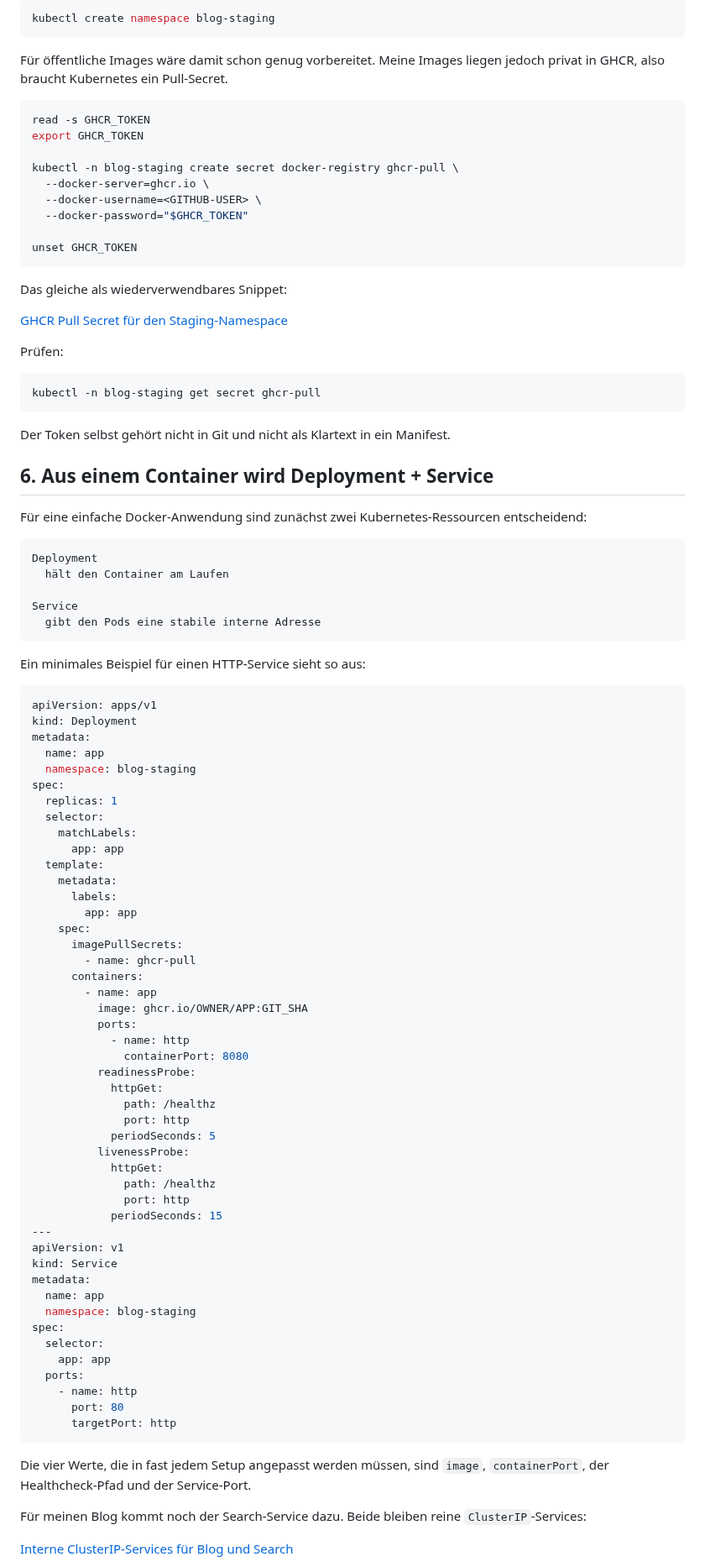
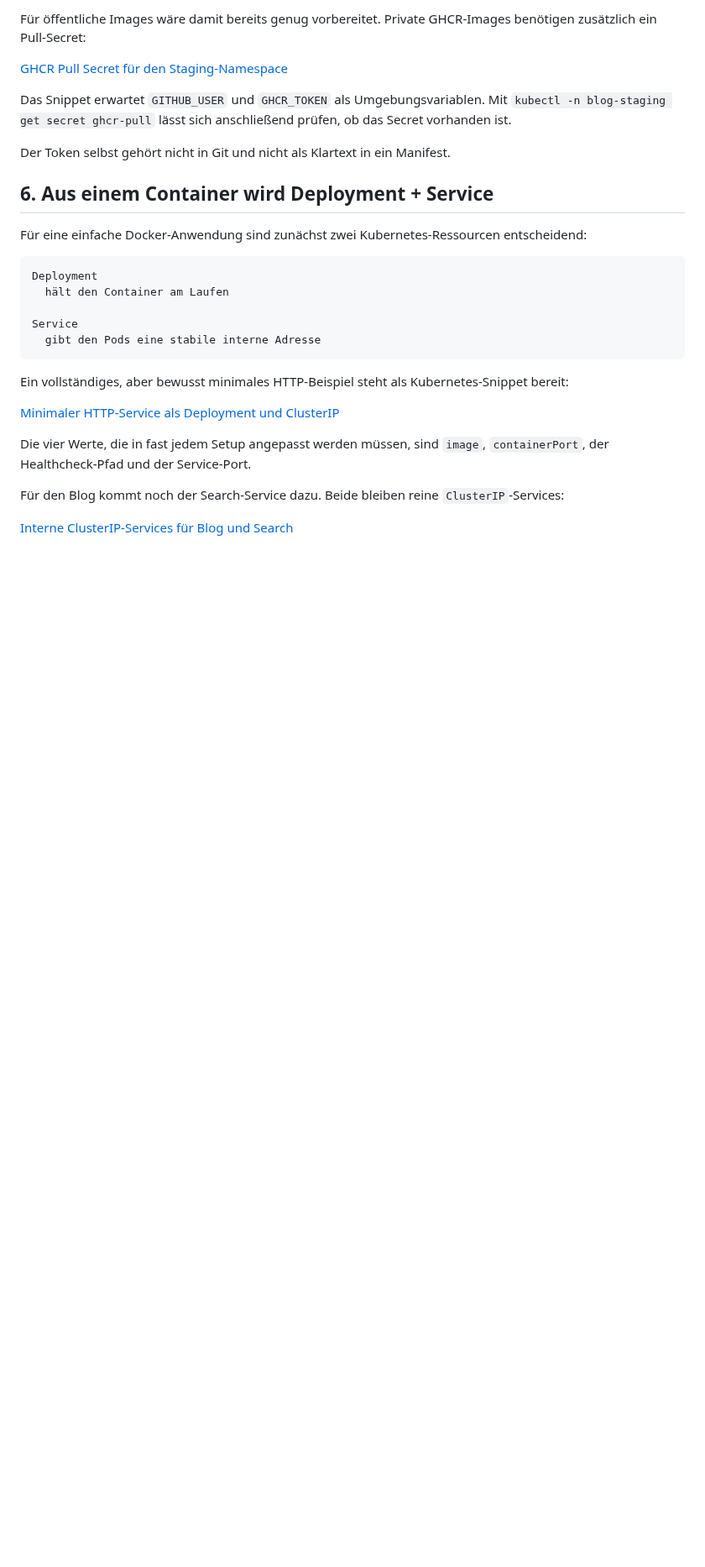
Before and after one commit to 0b-ivan/Blog, a Markdown page: posts/2026-09-15-k3s-proxmox-cloudflare-part-1.md, the part around one of its changes. Shown at 84% size. Drawn GitHub-style; blank space fills up the shorter version.

Commit message:
blog: link Teil I code snippets

````diff
--- a/posts/2026-09-15-k3s-proxmox-cloudflare-part-1.md
+++ b/posts/2026-09-15-k3s-proxmox-cloudflare-part-1.md
@@ -294,31 +230,9 @@ Meine Anwendung läuft im Namespace `blog-staging`:
 
-```bash
-kubectl create namespace blog-staging
-```
-
-Für öffentliche Images wäre damit schon genug vorbereitet. Meine Images liegen jedoch privat in GHCR, also braucht Kubernetes ein Pull-Secret.
-
-```bash
-read -s GHCR_TOKEN
-export GHCR_TOKEN
-
-kubectl -n blog-staging create secret docker-registry ghcr-pull \
-  --docker-server=ghcr.io \
-  --docker-username=<GITHUB-USER> \
-  --docker-password="$GHCR_TOKEN"
-
-unset GHCR_TOKEN
-```
-
-Das gleiche als wiederverwendbares Snippet:
+Für öffentliche Images wäre damit bereits genug vorbereitet. Private GHCR-Images benötigen zusätzlich ein Pull-Secret:
 
 [GHCR Pull Secret für den Staging-Namespace](/snippets/2026-09-15-k3s-proxmox-cloudflare-part-1/02-ghcr-pull-secret.sh "snippet:bash")
 
-Prüfen:
-
-```bash
-kubectl -n blog-staging get secret ghcr-pull
-```
+Das Snippet erwartet `GITHUB_USER` und `GHCR_TOKEN` als Umgebungsvariablen. Mit `kubectl -n blog-staging get secret ghcr-pull` lässt sich anschließend prüfen, ob das Secret vorhanden ist.
 
 Der Token selbst gehört nicht in Git und nicht als Klartext in ein Manifest.
 
@@ -334,60 +248,13 @@ Service
   gibt den Pods eine stabile interne Adresse
 ```
 
-Ein minimales Beispiel für einen HTTP-Service sieht so aus:
+Ein vollständiges, aber bewusst minimales HTTP-Beispiel steht als Kubernetes-Snippet bereit:
 
-```yaml
-apiVersion: apps/v1
-kind: Deployment
-metadata:
-  name: app
-  namespace: blog-staging
-spec:
-  replicas: 1
-  selector:
-    matchLabels:
-      app: app
-  template:
-    metadata:
-      labels:
-        app: app
-    spec:
-      imagePullSecrets:
-        - name: ghcr-pull
-      containers:
-        - name: app
-          image: ghcr.io/OWNER/APP:GIT_SHA
-          ports:
-            - name: http
-              containerPort: 8080
-          readinessProbe:
-            httpGet:
-              path: /healthz
-              port: http
-            periodSeconds: 5
-          livenessProbe:
-            httpGet:
-              path: /healthz
-              port: http
-            periodSeconds: 15
----
-apiVersion: v1
-kind: Service
-metadata:
-  name: app
-  namespace: blog-staging
-spec:
-  selector:
-    app: app
-  ports:
-    - name: http
-      port: 80
-      targetPort: http
-```
+[Minimaler HTTP-Service als Deployment und ClusterIP](/snippets/2026-09-15-k3s-proxmox-cloudflare-part-1/11-minimal-http-deployment-service.yml "snippet:yaml")
 
 Die vier Werte, die in fast jedem Setup angepasst werden müssen, sind `image`, `containerPort`, der Healthcheck-Pfad und der Service-Port.
 
-Für meinen Blog kommt noch der Search-Service dazu. Beide bleiben reine `ClusterIP`-Services:
+Für den Blog kommt noch der Search-Service dazu. Beide bleiben reine `ClusterIP`-Services:
 
 [Interne ClusterIP-Services für Blog und Search](/snippets/2026-09-15-k3s-proxmox-cloudflare-part-1/03-blog-search-services.yml "snippet:yaml")
 
````
Also changed, not shown: other parts of posts/2026-09-15-k3s-proxmox-cloudflare-part-1.md (+101 -271 lines).
